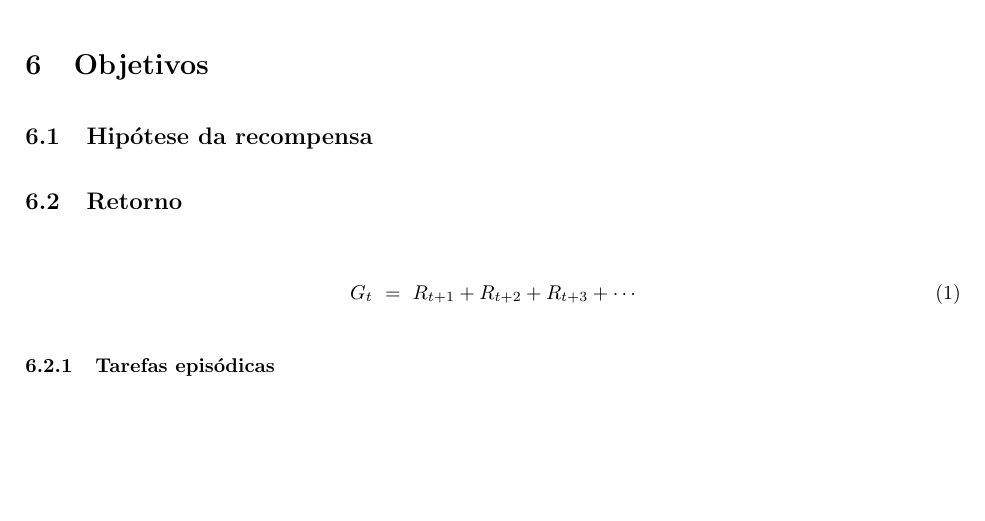
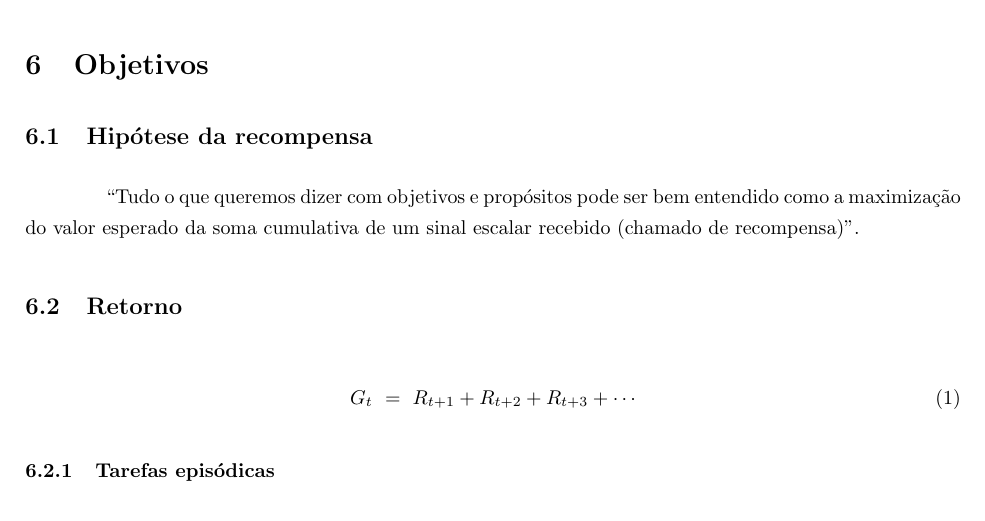
Before and after one commit to paulobruno/RLStudyNotes, a LaTeX document (tex/03_Processo_Decisao_Markov.tex): part of page 4 of 5, cut so that both start at the same text, the shorter picture padded with empty space. Compiled offline with pdfLaTeX.

Commit message:
Add reward hypothesis text

```diff
--- a/tex/03_Processo_Decisao_Markov.tex
+++ b/tex/03_Processo_Decisao_Markov.tex
@@ -217,6 +217,8 @@
 
         \subsection{Hipótese da recompensa}
 
+            ``Tudo o que queremos dizer com objetivos e propósitos pode ser bem entendido como a maximização do valor esperado da soma cumulativa de um sinal escalar recebido (chamado de recompensa)''.
+
         \subsection{Retorno}
 
             \begin{equation}
```
